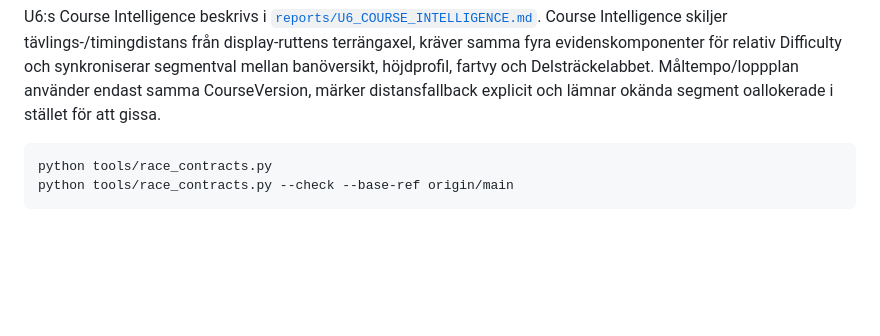
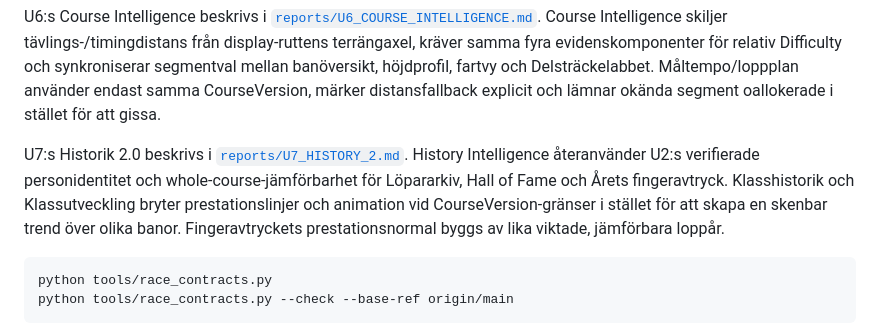
Before and after one commit to Stayinhealthyrunning/ultravasan-analys, a Markdown page: README.md, the part around the change. Drawn GitHub-style; blank space fills up the shorter version.

Commit message:
U7: link History 2.0 methodology from README

````diff
--- a/README.md
+++ b/README.md
@@ -89,6 +89,14 @@ synkroniserar segmentval mellan banöversikt, höjdprofil, fartvy och
 Delsträckelabbet. Måltempo/loppplan använder endast samma CourseVersion, märker
 distansfallback explicit och lämnar okända segment oallokerade i stället för att
 gissa.
+
+U7:s Historik 2.0 beskrivs i
+[`reports/U7_HISTORY_2.md`](reports/U7_HISTORY_2.md).
+History Intelligence återanvänder U2:s verifierade personidentitet och
+whole-course-jämförbarhet för Löpararkiv, Hall of Fame och Årets fingeravtryck.
+Klasshistorik och Klassutveckling bryter prestationslinjer och animation vid
+CourseVersion-gränser i stället för att skapa en skenbar trend över olika banor.
+Fingeravtryckets prestationsnormal byggs av lika viktade, jämförbara loppår.
 
 ```bash
 python tools/race_contracts.py
````
